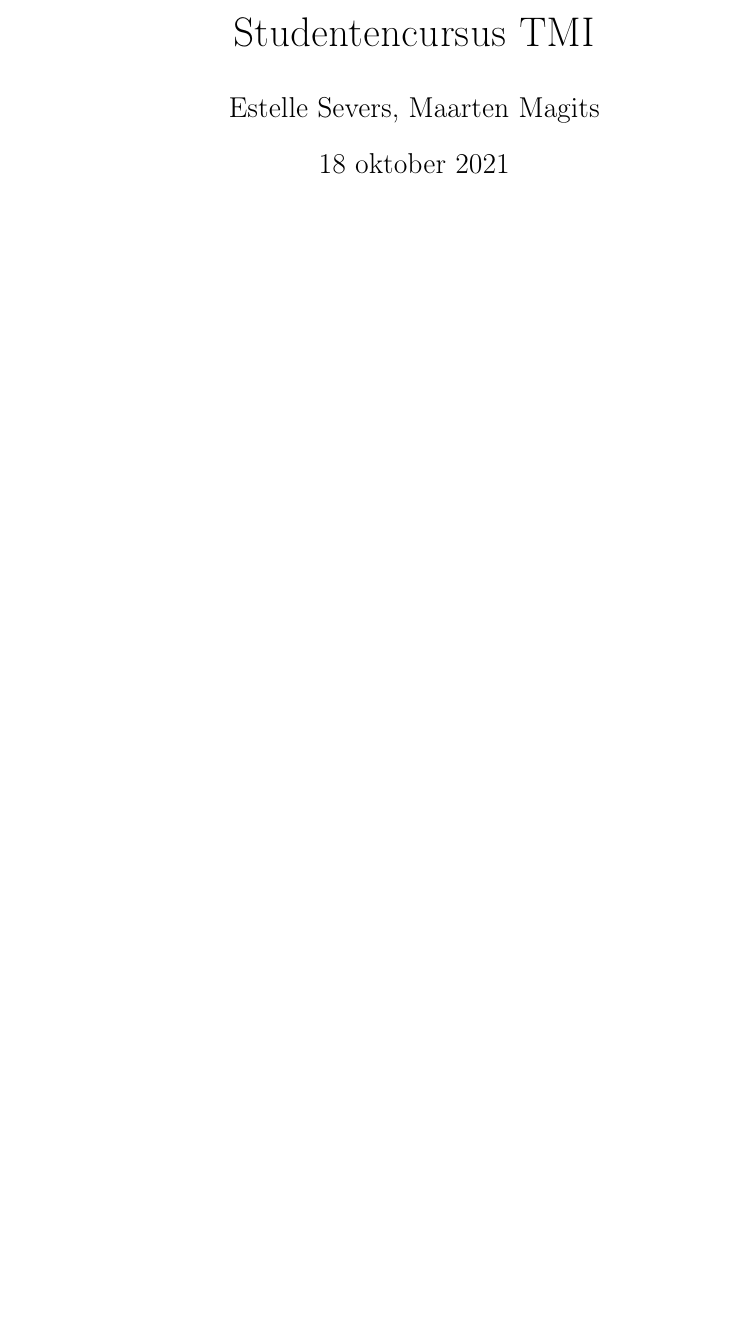
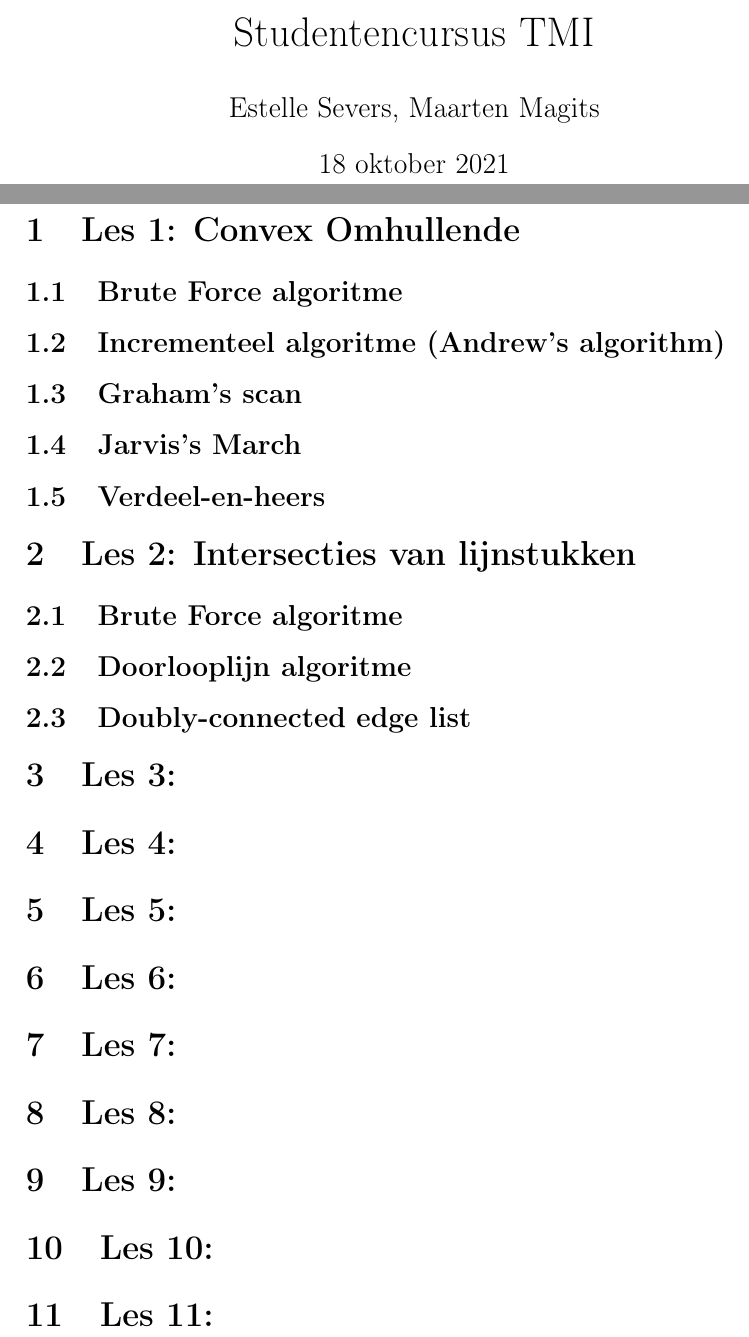
Before and after one commit to EstelleSevers/StudentenCursusTMI, a LaTeX document (studentencursus_TMI.tex): part of the page before the commit and two parts of pages 1 and 2 of 2 after it, the two joined at a grey line, cut so that both start at the same text, the shorter picture padded with empty space. Compiled offline with pdfLaTeX.

Commit message:
tussentitels

```diff
--- a/studentencursus_TMI.tex
+++ b/studentencursus_TMI.tex
@@ -10,4 +10,23 @@
 \title{Studentencursus TMI}
 \begin{document}
 	\maketitle
+	\section{Les 1: Convex Omhullende}
+	\subsection{Brute Force algoritme}
+	\subsection{Incrementeel algoritme 	(Andrew's algorithm)}
+	\subsection{Graham's scan}
+	\subsection{Jarvis's March}
+	\subsection{Verdeel-en-heers}
+	\section{Les 2: Intersecties van lijnstukken}
+	\subsection{Brute Force algoritme}
+	\subsection{Doorlooplijn algoritme}
+	\subsection{Doubly-connected edge 	list}
+	\section{Les 3: }
+	\section{Les 4: }
+	\section{Les 5: }
+	\section{Les 6: }
+	\section{Les 7: }
+	\section{Les 8: }
+	\section{Les 9: }
+	\section{Les 10: }
+	\section{Les 11: }
 \end{document}
```
